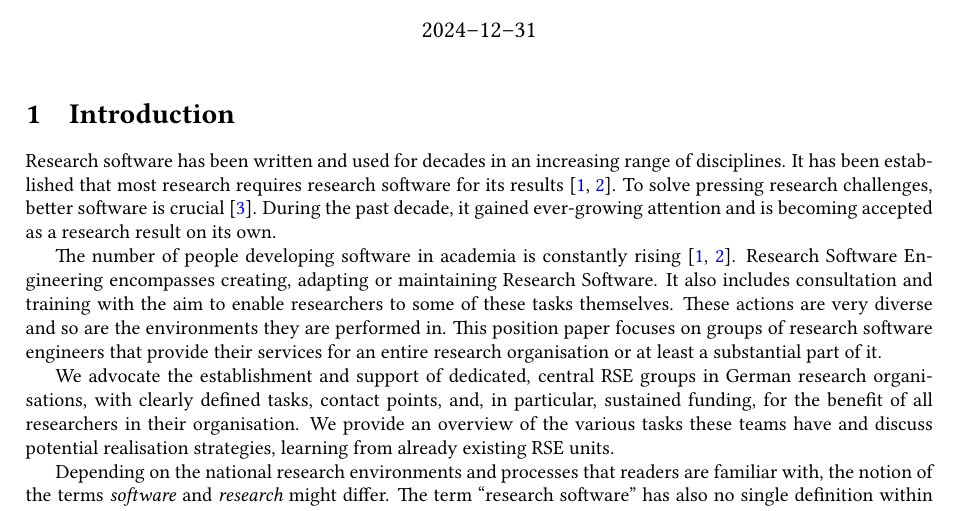
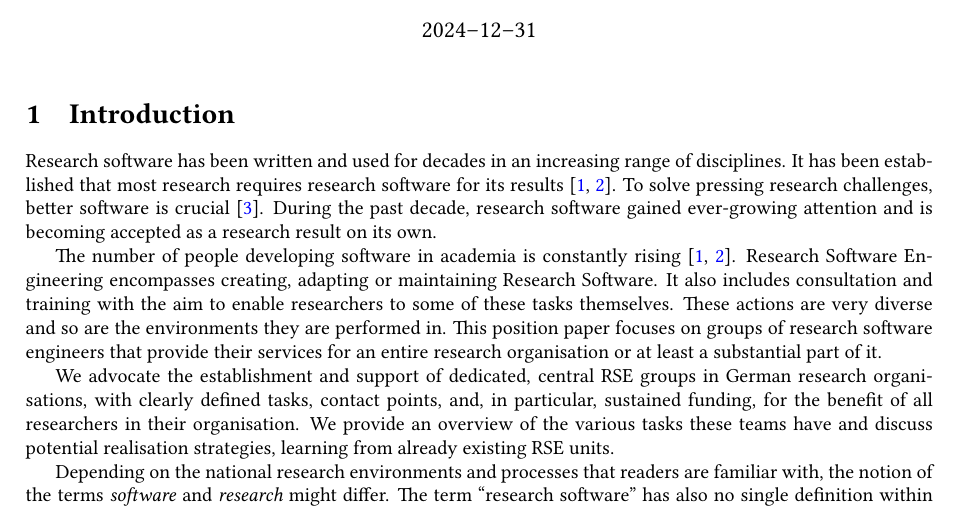
Before and after one commit to DE-RSE/2023_paper-RSE-groups, a LaTeX document (paper.tex): part of page 1 of 15, cut so that both start at the same text. Compiled offline with pdfLaTeX; a LaTeX package or settings file that is missing is left out.

Commit message:
expand it to research software

```diff
--- a/paper.tex
+++ b/paper.tex
@@ -49,7 +49,7 @@
 Research software has been written and used for decades in an increasing range of disciplines.
 It has been established that most research requires research software for its results~\autocite{Hannay2009, Hettrick2015}.
 To solve pressing research challenges, better software is crucial~\autocite{Goble2014}.
-During the past decade, it gained ever-growing attention and is becoming accepted as a research result on its own.
+During the past decade, research software gained ever-growing attention and is becoming accepted as a research result on its own.
 %We follow here the definition: “Research Software includes source code files, algorithms, scripts, computational workflows and executables that were created during the research process or for a research purpose”, with full definition and discussion provided in~\autocite{Gruenpeter2021}.
 
 The number of people developing software in academia is constantly rising~\autocite{Hannay2009, Hettrick2015}.
```
